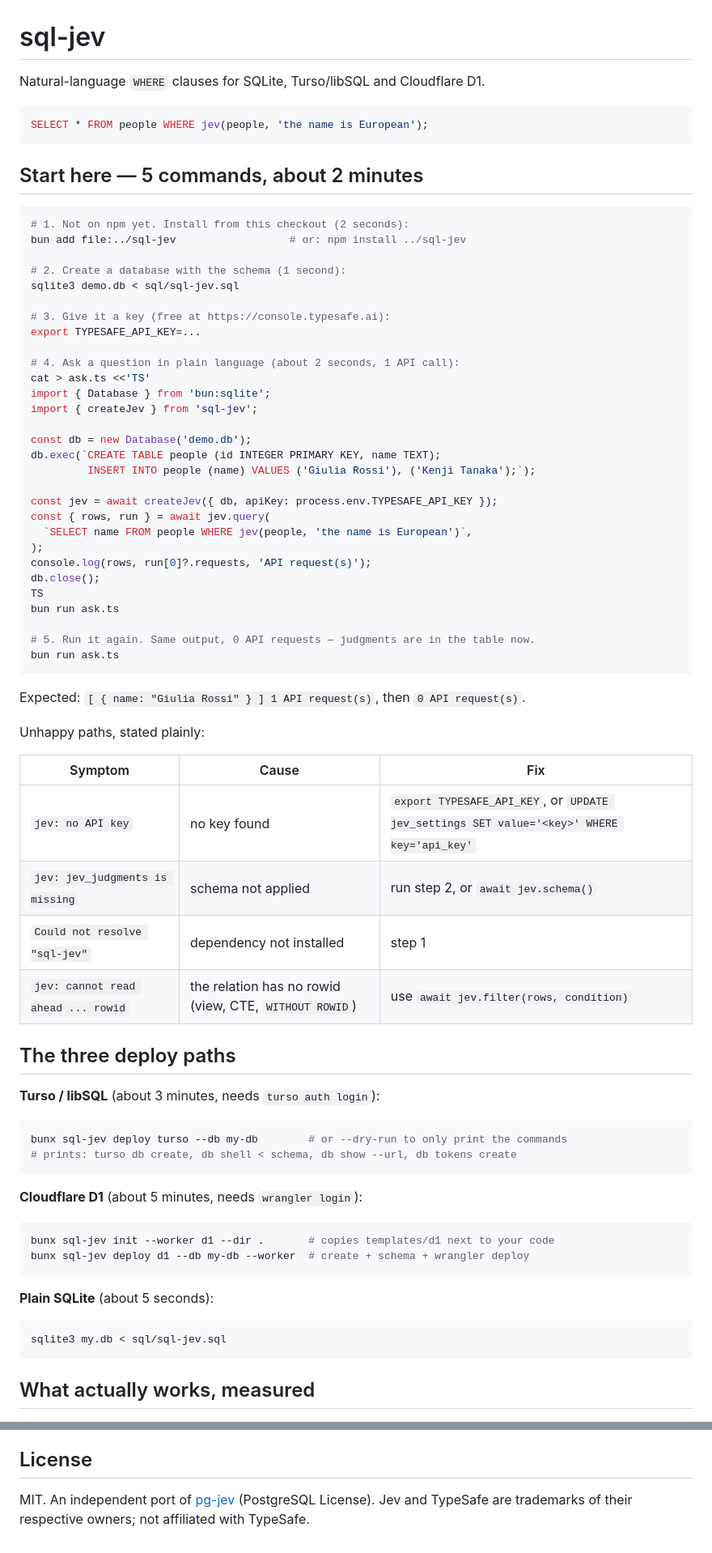
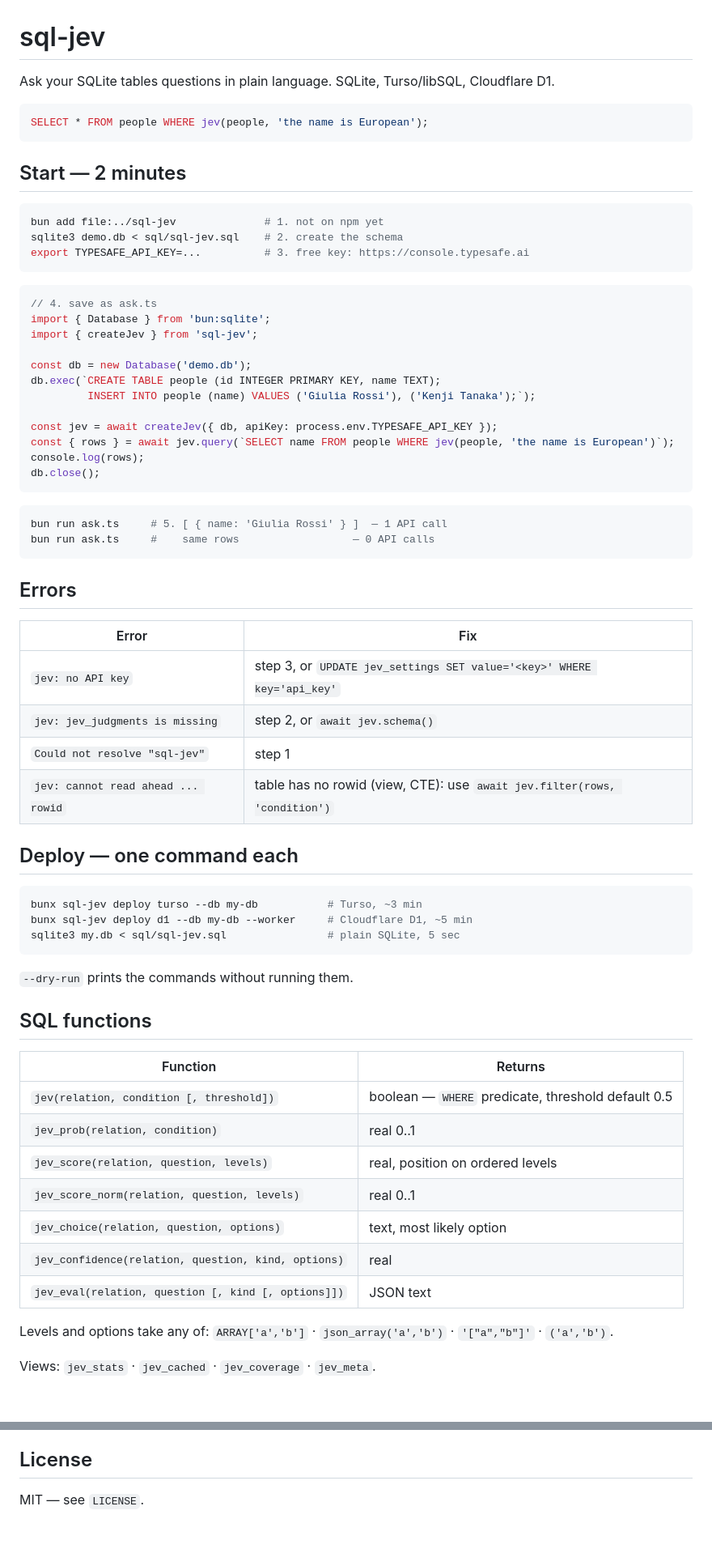
Before and after one commit to sashimikun/sql-jev, a Markdown page: README.md, 2 parts joined by grey strips. Shown at 81% size. Rendered like a GitHub page.

````diff
--- a/README.md
+++ b/README.md
@@ -1,25 +1,21 @@
 # sql-jev
 
-Natural-language `WHERE` clauses for SQLite, Turso/libSQL and Cloudflare D1.
+Ask your SQLite tables questions in plain language. SQLite, Turso/libSQL, Cloudflare D1.
 
 ```sql
 SELECT * FROM people WHERE jev(people, 'the name is European');
 ```
 
-## Start here — 5 commands, about 2 minutes
+## Start — 2 minutes
 
 ```bash
-# 1. Not on npm yet. Install from this checkout (2 seconds):
-bun add file:../sql-jev                  # or: npm install ../sql-jev
+bun add file:../sql-jev              # 1. not on npm yet
+sqlite3 demo.db < sql/sql-jev.sql    # 2. create the schema
+export TYPESAFE_API_KEY=...          # 3. free key: https://console.typesafe.ai
+```
 
-# 2. Create a database with the schema (1 second):
-sqlite3 demo.db < sql/sql-jev.sql
-
-# 3. Give it a key (free at https://console.typesafe.ai):
-export TYPESAFE_API_KEY=...
-
-# 4. Ask a question in plain language (about 2 seconds, 1 API call):
-cat > ask.ts <<'TS'
+```ts
+// 4. save as ask.ts
 import { Database } from 'bun:sqlite';
 import { createJev } from 'sql-jev';
 
@@ -28,50 +24,48 @@ db.exec(`CREATE TABLE people (id INTEGER PRIMARY KEY, name TEXT);
          INSERT INTO people (name) VALUES ('Giulia Rossi'), ('Kenji Tanaka');`);
 
 const jev = await createJev({ db, apiKey: process.env.TYPESAFE_API_KEY });
-const { rows, run } = await jev.query(
-  `SELECT name FROM people WHERE jev(people, 'the name is European')`,
-);
-console.log(rows, run[0]?.requests, 'API request(s)');
+const { rows } = await jev.query(`SELECT name FROM people WHERE jev(people, 'the name is European')`);
+console.log(rows);
 db.close();
-TS
-bun run ask.ts
-
-# 5. Run it again. Same output, 0 API requests — judgments are in the table now.
-bun run ask.ts
 ```
 
-Expected: `[ { name: "Giulia Rossi" } ] 1 API request(s)`, then `0 API request(s)`.
+```bash
+bun run ask.ts     # 5. [ { name: 'Giulia Rossi' } ]  — 1 API call
+bun run ask.ts     #    same rows                  — 0 API calls
+```
 
-Unhappy paths, stated plainly:
+## Errors
 
-| Symptom | Cause | Fix |
-| --- | --- | --- |
-| `jev: no API key` | no key found | `export TYPESAFE_API_KEY`, or `UPDATE jev_settings SET value='<key>' WHERE key='api_key'` |
-| `jev: jev_judgments is missing` | schema not applied | run step 2, or `await jev.schema()` |
-| `Could not resolve "sql-jev"` | dependency not installed | step 1 |
-| `jev: cannot read ahead ... rowid` | the relation has no rowid (view, CTE, `WITHOUT ROWID`) | use `await jev.filter(rows, condition)` |
+| Error | Fix |
+| --- | --- |
+| `jev: no API key` | step 3, or `UPDATE jev_settings SET value='<key>' WHERE key='api_key'` |
+| `jev: jev_judgments is missing` | step 2, or `await jev.schema()` |
+| `Could not resolve "sql-jev"` | step 1 |
+| `jev: cannot read ahead ... rowid` | table has no rowid (view, CTE): use `await jev.filter(rows, 'condition')` |
 
-## The three deploy paths
-
-**Turso / libSQL** (about 3 minutes, needs `turso auth login`):
+## Deploy — one command each
 
 ```bash
-bunx sql-jev deploy turso --db my-db        # or --dry-run to only print the commands
-# prints: turso db create, db shell < schema, db show --url, db tokens create
+bunx sql-jev deploy turso --db my-db           # Turso, ~3 min
+bunx sql-jev deploy d1 --db my-db --worker     # Cloudflare D1, ~5 min
+sqlite3 my.db < sql/sql-jev.sql                # plain SQLite, 5 sec
 ```
 
-**Cloudflare D1** (about 5 minutes, needs `wrangler login`):
+`--dry-run` prints the commands without running them.
 
-```bash
-bunx sql-jev init --worker d1 --dir .       # copies templates/d1 next to your code
-bunx sql-jev deploy d1 --db my-db --worker  # create + schema + wrangler deploy
-```
+## SQL functions
 
-**Plain SQLite** (about 5 seconds):
+| Function | Returns |
+| --- | --- |
+| `jev(relation, condition [, threshold])` | boolean — `WHERE` predicate, threshold default 0.5 |
+| `jev_prob(relation, condition)` | real 0..1 |
+| `jev_score(relation, question, levels)` | real, position on ordered levels |
+| `jev_score_norm(relation, question, levels)` | real 0..1 |
+| `jev_choice(relation, question, options)` | text, most likely option |
+| `jev_confidence(relation, question, kind, options)` | real |
+| `jev_eval(relation, question [, kind [, options]])` | JSON text |
 
-```bash
-sqlite3 my.db < sql/sql-jev.sql
-```
+Levels and options take any of: `ARRAY['a','b']` · `json_array('a','b')` · `'["a","b"]'` · `('a','b')`.
 
-## What actually works, measured
+Views: `jev_stats` · `jev_cached` · `jev_coverage` · `jev_meta`.
 
@@ -220,5 +112,4 @@ action first, numbered steps, no preamble.
 
 ## License
 
-MIT. An independent port of [pg-jev](https://github.com/realZachi/pg-jev) (PostgreSQL License).
-Jev and TypeSafe are trademarks of their respective owners; not affiliated with TypeSafe.
+MIT — see `LICENSE`.
````
Also changed, not shown: other parts of README.md (+25 -127 lines).
